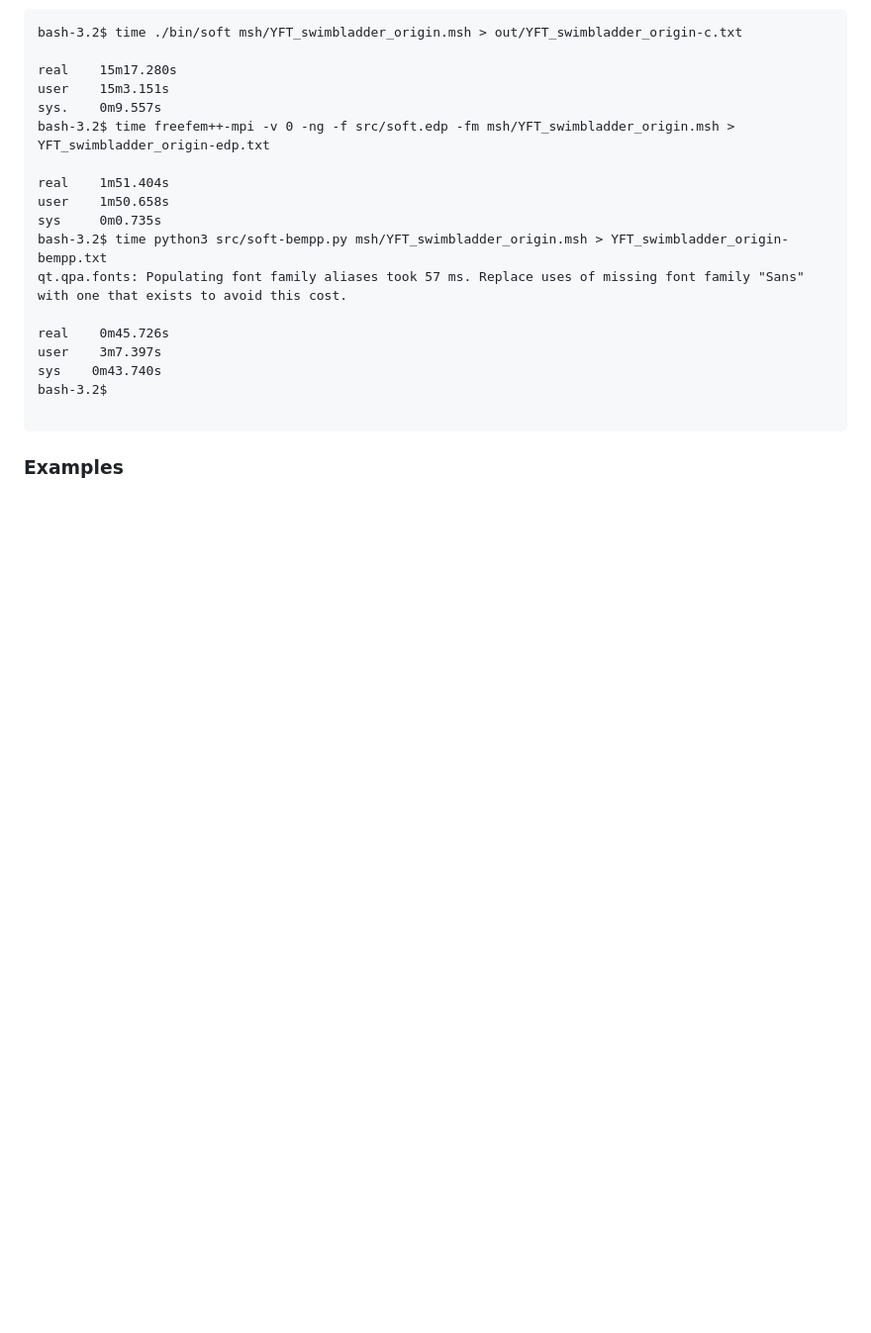
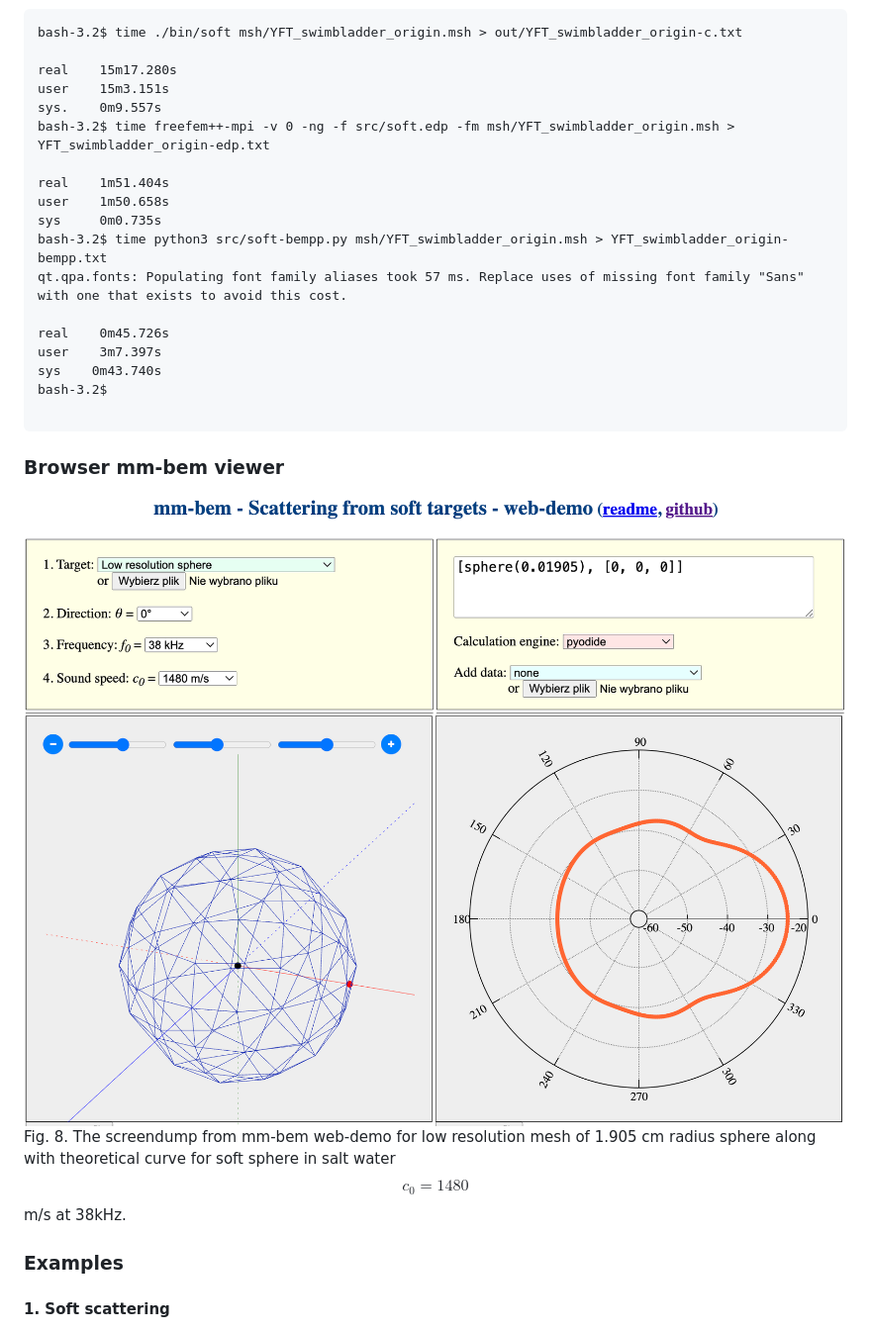
Before and after one commit to marmoszy/mm-bem, a Markdown page: README.md, the part around the change printed below. Shown: that part at 99% size. Rendered like a GitHub page; blank space fills up the shorter version.

````diff
--- a/README.md
+++ b/README.md
@@ -117,7 +117,15 @@ bash-3.2$
 
 ```
 
+### Browser mm-bem viewer
+
+![](figs/mm-bem1a-example.png)
+![](figs/mm-bem1b-example.png)
+Fig. 8. The screendump from mm-bem web-demo for low resolution mesh of 1.905 cm radius sphere along with theoretical curve for soft sphere in salt water $$c_0=1480$$ m/s at 38kHz.
+
 ### Examples
+
+#### 1. Soft scattering
 
 ![](figs/sphere-1.905-600.png)
 Fig. 1. The sphere mesh with radius of $$a=1.905$$ cm having 600 nodes and 1196 triangular elements used for  verification.
````
Also changed, not shown: other parts of README.md (+18 -11 lines), figs/simplify_MACK_flesh_L20.png (added), 16 other files.
